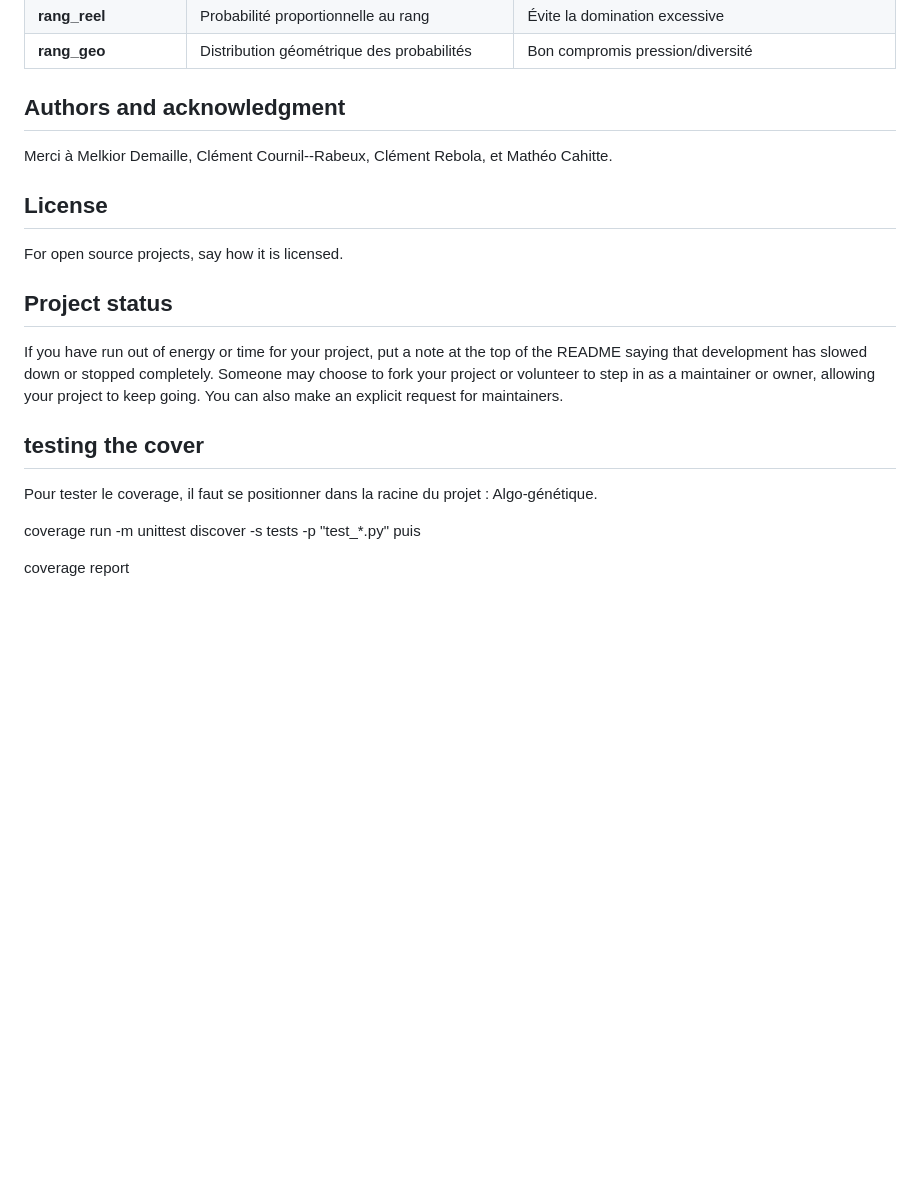
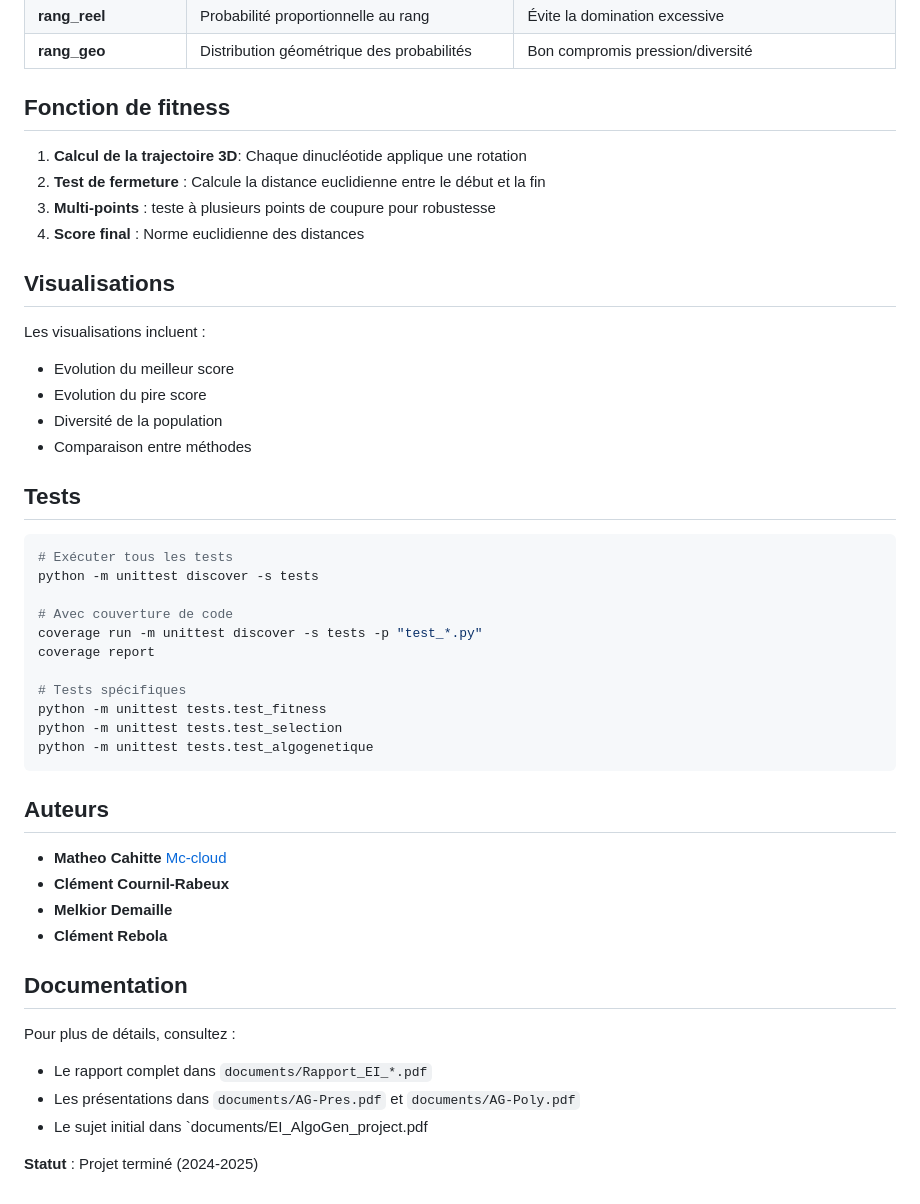
Before and after one commit to Mc-cloud/Algo-genetique, a Markdown page: README.md, the part around one of its changes. Rendered like a GitHub page; blank space fills up the shorter version.

````diff
--- a/README.md
+++ b/README.md
@@ -125,19 +247,48 @@ Le projet implémente 7 méthodes de sélection :
 | **rang_reel** | Probabilité proportionnelle au rang | Évite la domination excessive |
 | **rang_geo** | Distribution géométrique des probabilités | Bon compromis pression/diversité |
 
-## Authors and acknowledgment
-Merci à Melkior Demaille, Clément Cournil--Rabeux, Clément Rebola, et Mathéo Cahitte.
+## Fonction de fitness
 
-## License
-For open source projects, say how it is licensed.
+1. **Calcul de la trajectoire 3D**: Chaque dinucléotide applique une rotation
+2. **Test de fermeture** : Calcule la distance euclidienne entre le début et la fin
+3. **Multi-points** : teste à plusieurs points de coupure pour robustesse
+4. **Score final** : Norme euclidienne des distances
 
-## Project status
-If you have run out of energy or time for your project, put a note at the top of the README saying that development has slowed down or stopped completely. Someone may choose to fork your project or volunteer to step in as a maintainer or owner, allowing your project to keep going. You can also make an explicit request for maintainers.
+## Visualisations
 
-## testing the cover
-Pour tester le coverage, il faut se positionner dans la racine du projet : Algo-génétique.
+Les visualisations incluent :
+- Evolution du meilleur score
+- Evolution du pire score
+- Diversité de la population
+- Comparaison entre méthodes
 
+## Tests
+
+```bash
+# Exécuter tous les tests
+python -m unittest discover -s tests
+
+# Avec couverture de code
 coverage run -m unittest discover -s tests -p "test_*.py"
-puis
+coverage report
 
-coverage report
+# Tests spécifiques
+python -m unittest tests.test_fitness
+python -m unittest tests.test_selection
+python -m unittest tests.test_algogenetique
+```
+
+## Auteurs
+- **Matheo Cahitte** [Mc-cloud](https://github.com/Mc-cloud)
+- **Clément Cournil-Rabeux**
+- **Melkior Demaille**
+- **Clément Rebola**
+
+## Documentation
+
+Pour plus de détails, consultez :
+- Le rapport complet dans `documents/Rapport_EI_*.pdf`
+- Les présentations dans `documents/AG-Pres.pdf` et `documents/AG-Poly.pdf`
+- Le sujet initial dans `documents/EI_AlgoGen_project.pdf
+
+**Statut** : Projet terminé (2024-2025)
````
Also changed, not shown: other parts of README.md (+126 -4 lines).
